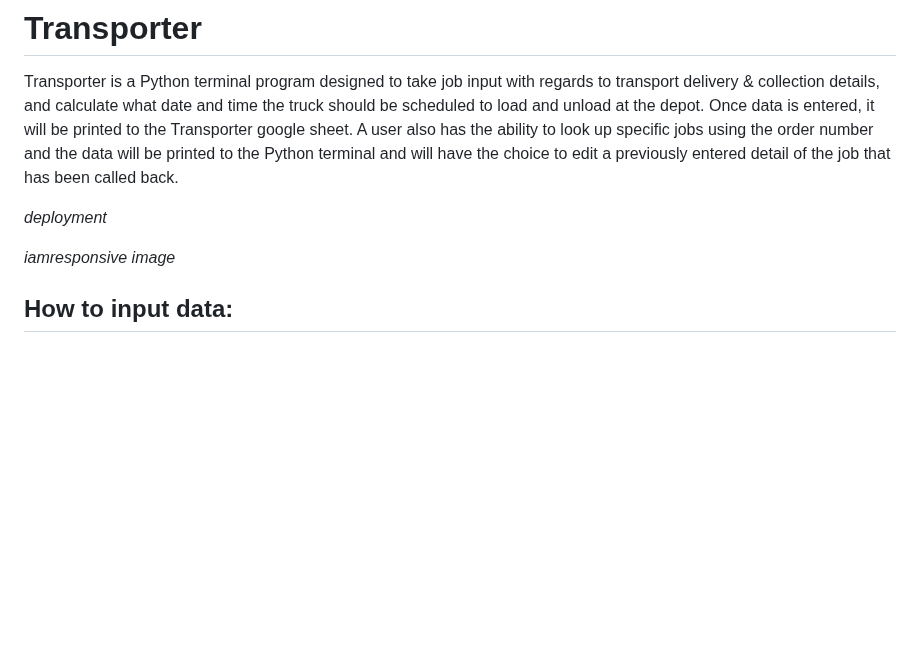
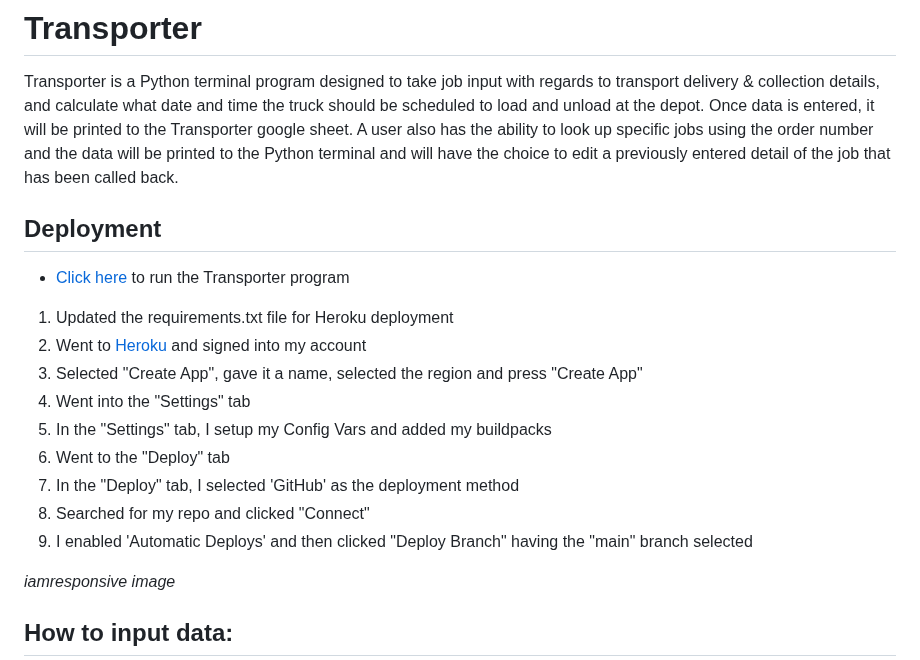
Before and after one commit to CamCove-Crichton/transporter, a Markdown page: README.md, the part around the change. GitHub-like rendering; blank space fills up the shorter version.

Commit message:
Add the deployment process and link to the README.md file

```diff
--- a/README.md
+++ b/README.md
@@ -2,7 +2,18 @@
 
 Transporter is a Python terminal program designed to take job input with regards to transport delivery & collection details, and calculate what date and time the truck should be scheduled to load and unload at the depot. Once data is entered, it will be printed to the Transporter google sheet. A user also has the ability to look up specific jobs using the order number and the data will be printed to the Python terminal and will have the choice to edit a previously entered detail of the job that has been called back.
 
-*deployment*
+## Deployment
+- [Click here](https://the-transporter.herokuapp.com/) to run the Transporter program
+
+1. Updated the requirements.txt file for Heroku deployment
+2. Went to [Heroku](https://dashboard.heroku.com/) and signed into my account
+3. Selected "Create App", gave it a name, selected the region and press "Create App"
+4. Went into the "Settings" tab
+5. In the "Settings" tab, I setup my Config Vars and added my buildpacks
+6. Went to the "Deploy" tab
+7. In the "Deploy" tab, I selected 'GitHub' as the deployment method
+8. Searched for my repo and clicked "Connect"
+9. I enabled 'Automatic Deploys' and then clicked "Deploy Branch" having the "main" branch selected
 
 *iamresponsive image*
 
```
